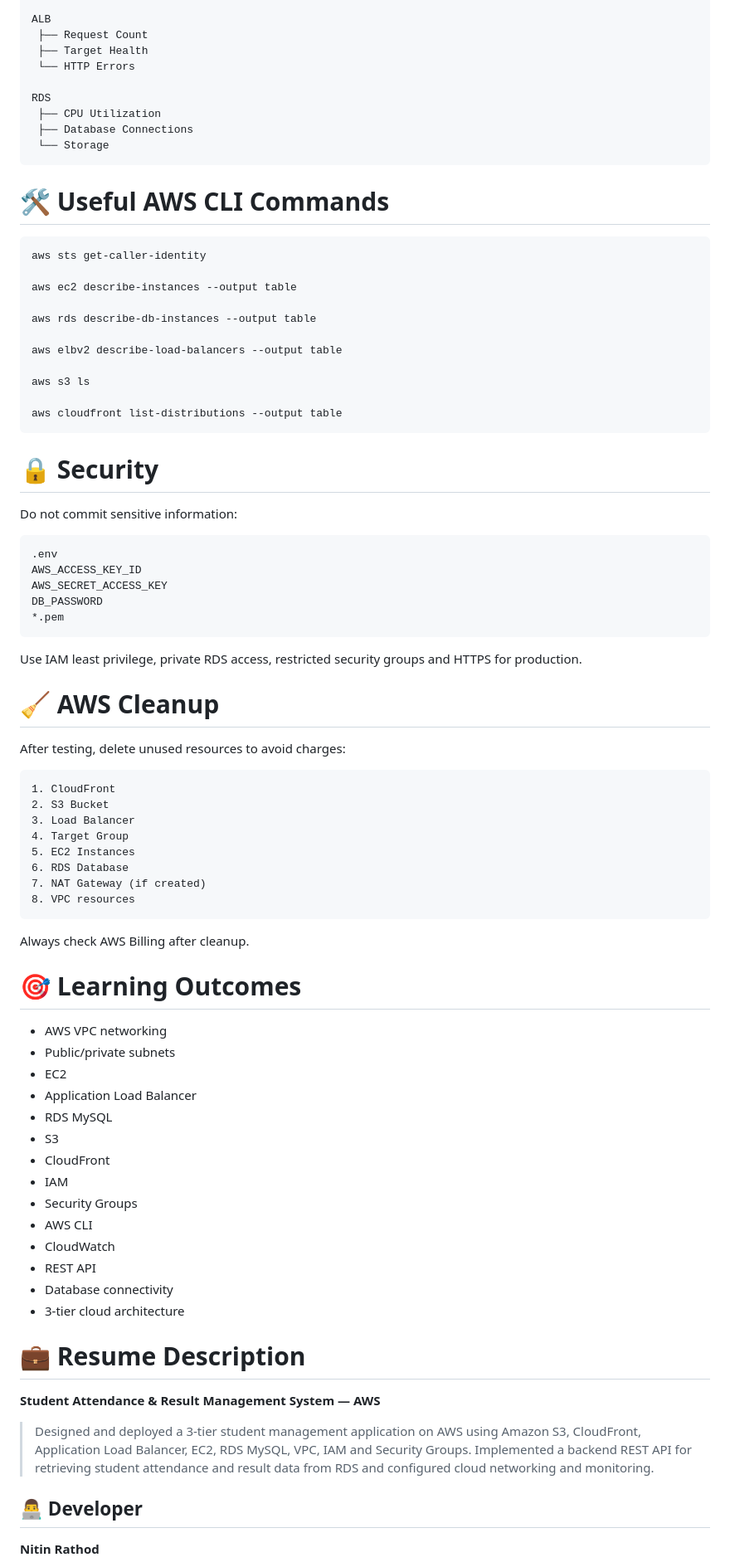
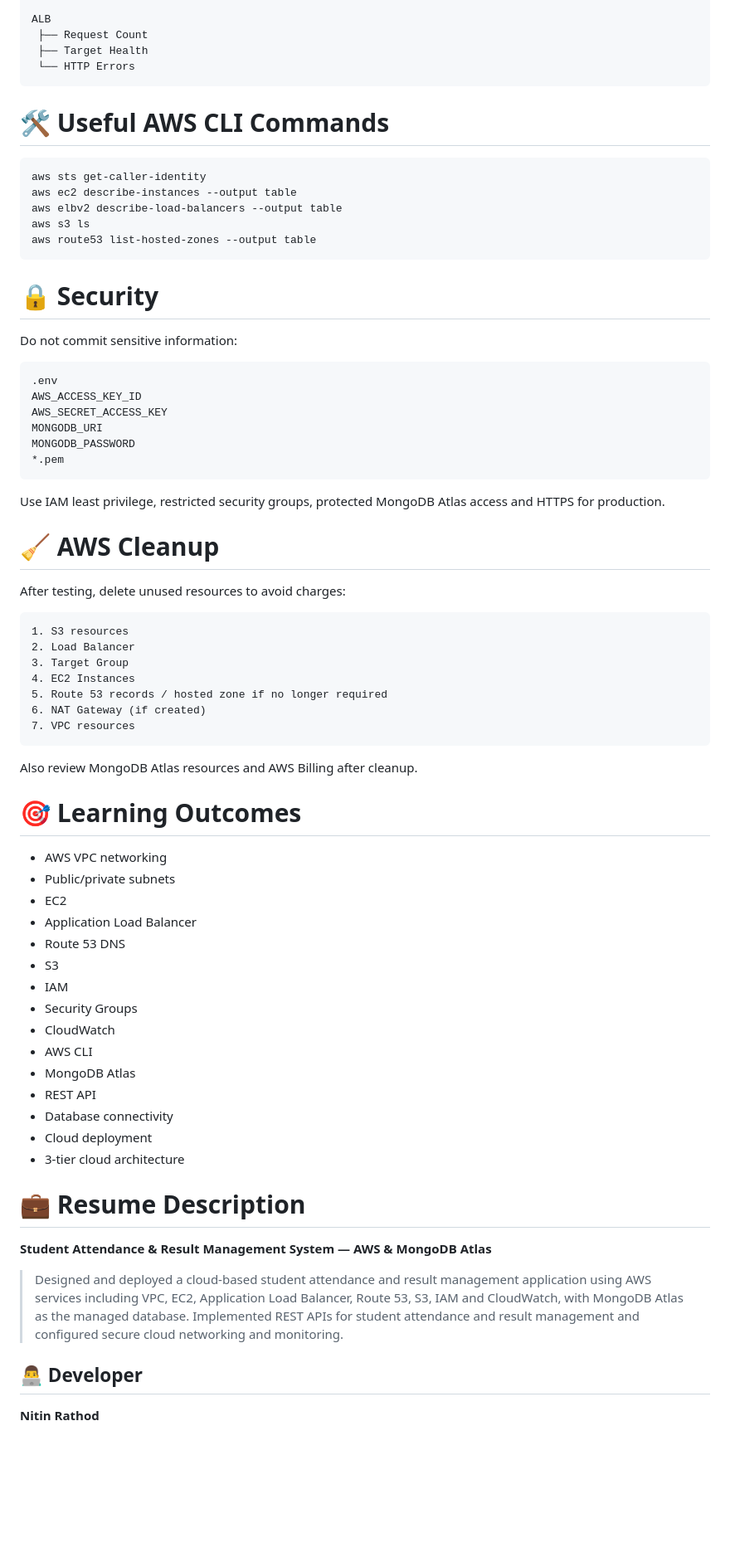
Before and after one commit to nitindrathod4-alt/student-attendance-aws-project, a Markdown page: README.md, the part around one of its changes. Shown at 83% size. Drawn GitHub-style; blank space fills up the shorter version.

````diff
--- a/README.md
+++ b/README.md
@@ -340,27 +323,16 @@ ALB
  ├── Request Count
  ├── Target Health
  └── HTTP Errors
-
-RDS
- ├── CPU Utilization
- ├── Database Connections
- └── Storage
 ```
 
 # 🛠️ Useful AWS CLI Commands
 
 ```bash
 aws sts get-caller-identity
-
 aws ec2 describe-instances --output table
-
-aws rds describe-db-instances --output table
-
 aws elbv2 describe-load-balancers --output table
-
 aws s3 ls
-
-aws cloudfront list-distributions --output table
+aws route53 list-hosted-zones --output table
 ```
 
 # 🔒 Security
@@ -371,28 +343,28 @@ Do not commit sensitive information:
 .env
 AWS_ACCESS_KEY_ID
 AWS_SECRET_ACCESS_KEY
-DB_PASSWORD
+MONGODB_URI
+MONGODB_PASSWORD
 *.pem
 ```
 
-Use IAM least privilege, private RDS access, restricted security groups and HTTPS for production.
+Use IAM least privilege, restricted security groups, protected MongoDB Atlas access and HTTPS for production.
 
 # 🧹 AWS Cleanup
 
 After testing, delete unused resources to avoid charges:
 
 ```text
-1. CloudFront
-2. S3 Bucket
-3. Load Balancer
-4. Target Group
-5. EC2 Instances
-6. RDS Database
-7. NAT Gateway (if created)
-8. VPC resources
+1. S3 resources
+2. Load Balancer
+3. Target Group
+4. EC2 Instances
+5. Route 53 records / hosted zone if no longer required
+6. NAT Gateway (if created)
+7. VPC resources
 ```
 
-Always check AWS Billing after cleanup.
+Also review MongoDB Atlas resources and AWS Billing after cleanup.
 
 # 🎯 Learning Outcomes
 
@@ -400,22 +372,23 @@ Always check AWS Billing after cleanup.
 - Public/private subnets
 - EC2
 - Application Load Balancer
-- RDS MySQL
+- Route 53 DNS
 - S3
-- CloudFront
 - IAM
 - Security Groups
+- CloudWatch
 - AWS CLI
-- CloudWatch
+- MongoDB Atlas
 - REST API
 - Database connectivity
+- Cloud deployment
 - 3-tier cloud architecture
 
 # 💼 Resume Description
 
-**Student Attendance & Result Management System — AWS**
+**Student Attendance & Result Management System — AWS & MongoDB Atlas**
 
-> Designed and deployed a 3-tier student management application on AWS using Amazon S3, CloudFront, Application Load Balancer, EC2, RDS MySQL, VPC, IAM and Security Groups. Implemented a backend REST API for retrieving student attendance and result data from RDS and configured cloud networking and monitoring.
+> Designed and deployed a cloud-based student attendance and result management application using AWS services including VPC, EC2, Application Load Balancer, Route 53, S3, IAM and CloudWatch, with MongoDB Atlas as the managed database. Implemented REST APIs for student attendance and result management and configured secure cloud networking and monitoring.
 
 ## 👨‍💻 Developer
 
````
Also changed, not shown: other parts of README.md (+68 -85 lines).
